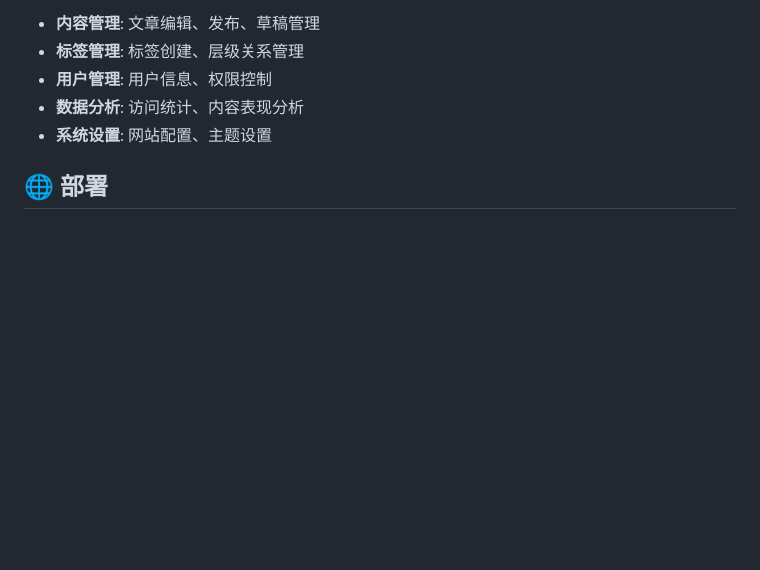
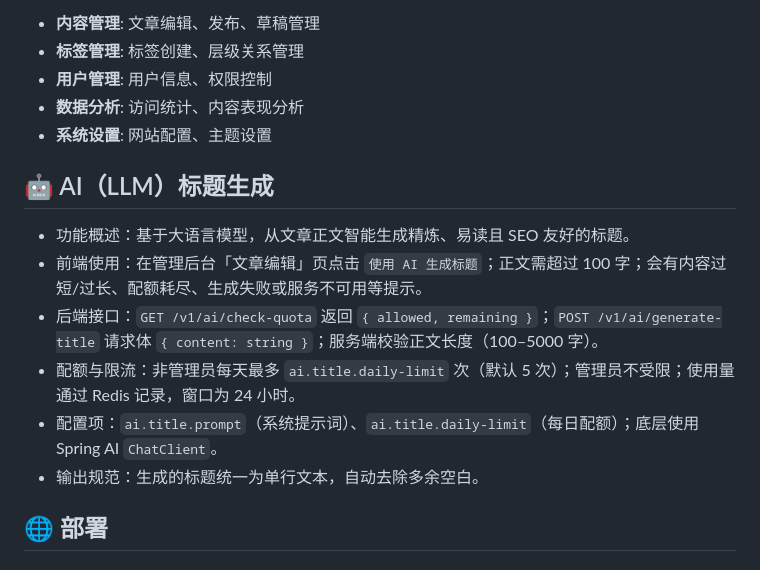
Before and after one commit to lipohong/stan-blog, a Markdown page: README_SC.md, the part around the change. Rendered like a GitHub page; blank space fills up the shorter version.

```diff
--- a/README_SC.md
+++ b/README_SC.md
@@ -210,6 +210,15 @@ jmeter.bat -n -t ".\jmeter\stanblog-test-plan.jmx" -l ".\jmeter\results.jtl" -j
 - **数据分析**: 访问统计、内容表现分析
 - **系统设置**: 网站配置、主题设置
 
+## 🤖 AI（LLM）标题生成
+
+- 功能概述：基于大语言模型，从文章正文智能生成精炼、易读且 SEO 友好的标题。
+- 前端使用：在管理后台「文章编辑」页点击 `使用 AI 生成标题`；正文需超过 100 字；会有内容过短/过长、配额耗尽、生成失败或服务不可用等提示。
+- 后端接口：`GET /v1/ai/check-quota` 返回 `{ allowed, remaining }`；`POST /v1/ai/generate-title` 请求体 `{ content: string }`；服务端校验正文长度（100–5000 字）。
+- 配额与限流：非管理员每天最多 `ai.title.daily-limit` 次（默认 5 次）；管理员不受限；使用量通过 Redis 记录，窗口为 24 小时。
+- 配置项：`ai.title.prompt`（系统提示词）、`ai.title.daily-limit`（每日配额）；底层使用 Spring AI `ChatClient`。
+- 输出规范：生成的标题统一为单行文本，自动去除多余空白。
+
 ## 🌐 部署
 
 ### 开发环境
```
Also changed, not shown: README.md (+9 -0 lines), README_TC.md (+9 -0 lines).
